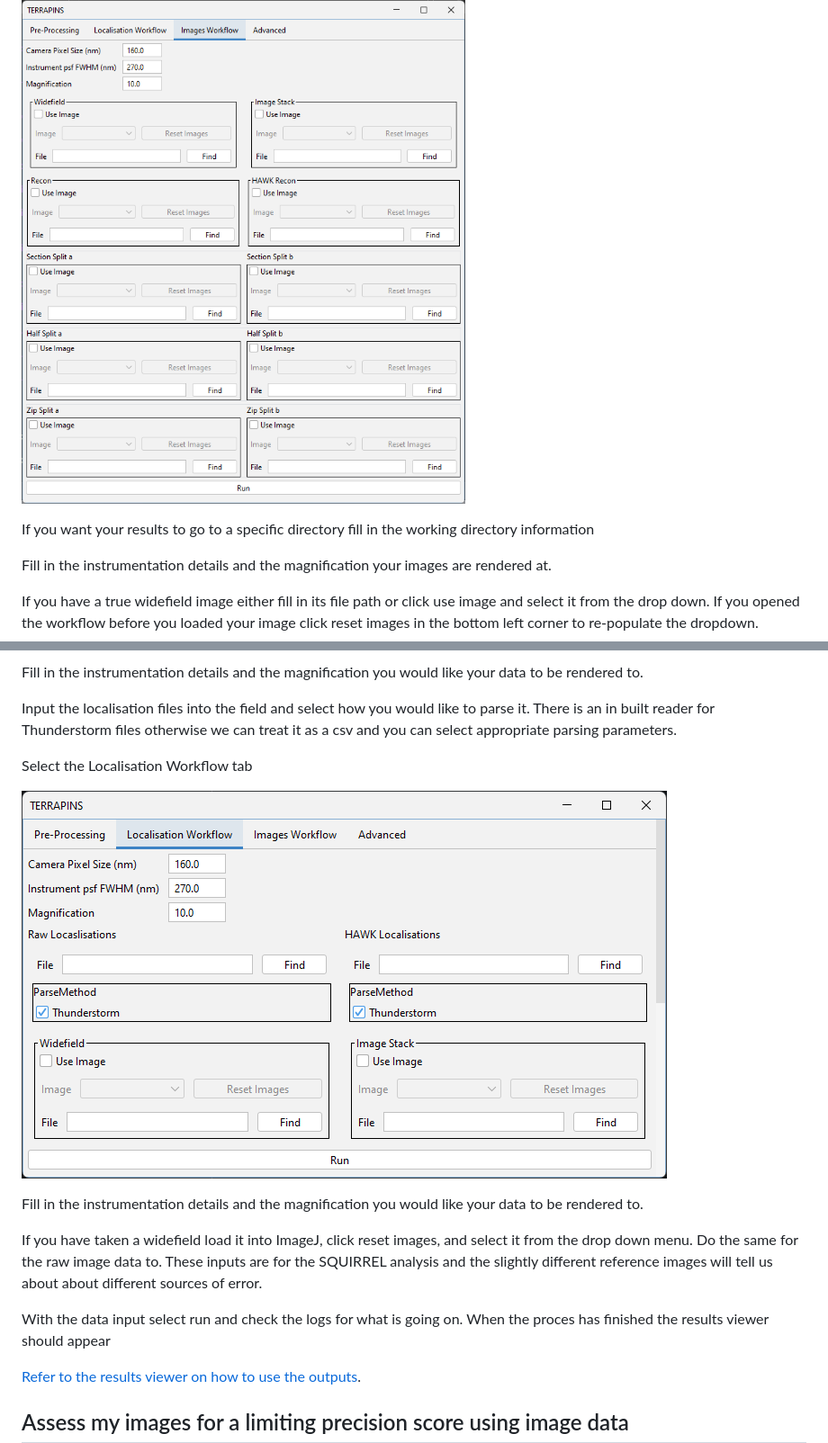
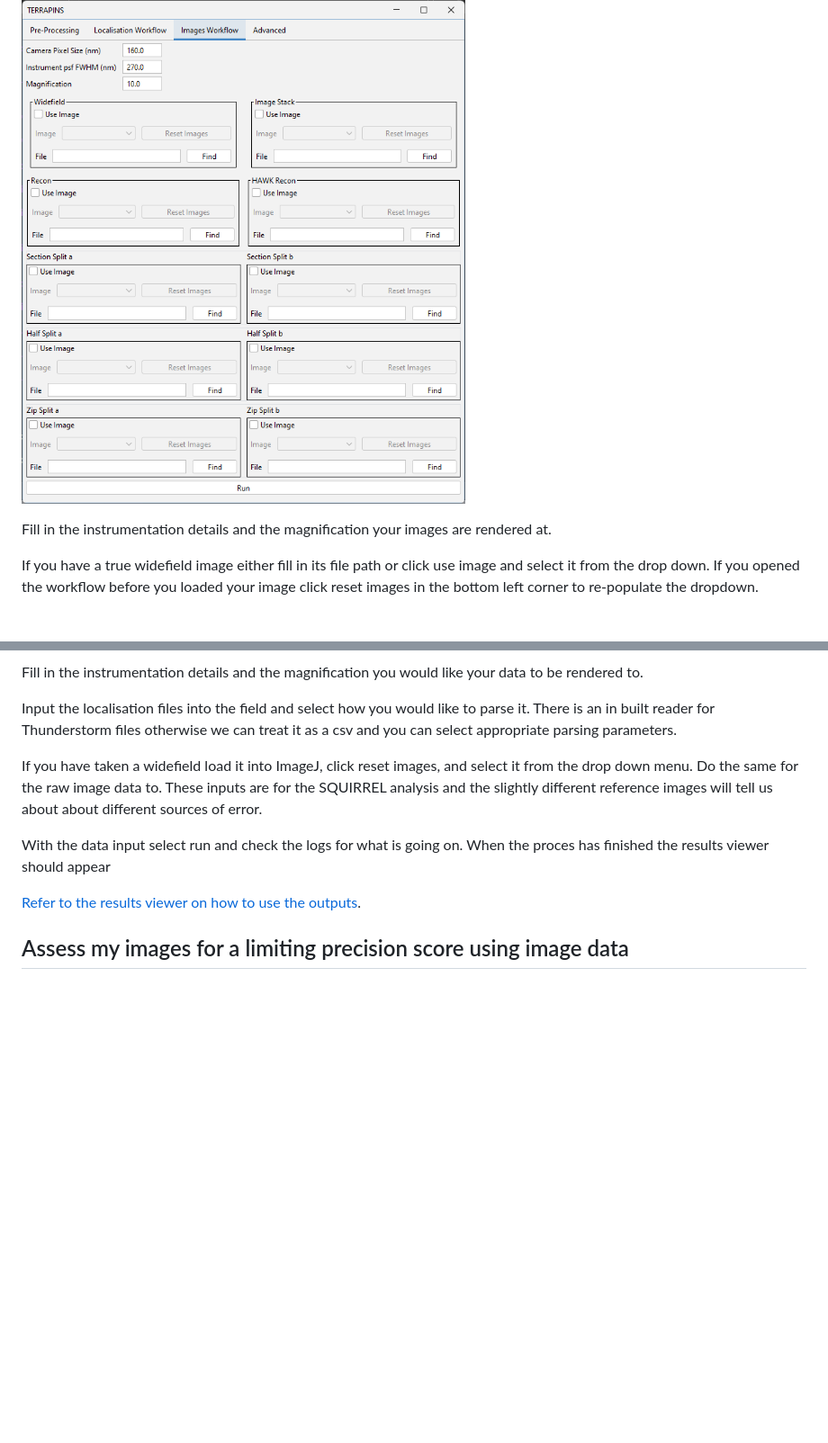
Before and after one commit to Assessing-Quality-SMLM/terrapins, a Markdown page: README.md, 2 parts joined by grey strips. Shown at 90% size. GitHub-like rendering; blank space fills up the shorter version.

Commit message:
re-build the guide

```diff
--- a/README.md
+++ b/README.md
@@ -111,9 +111,6 @@ Select the Images Workflow tab
 
 ![Select the images pathway](./guide/images/select_images_pathway.png)
 
-If you want your results to go to a specific directory fill in the
-working directory information
-
 Fill in the instrumentation details and the magnification your images
 are rendered at.
 
@@ -170,14 +167,6 @@ like to parse it. There is an in built reader for Thunderstorm files
 otherwise we can treat it as a csv and you can select appropriate
 parsing parameters.
 
-Select the Localisation Workflow tab
-
-![Select the Localisation Workflow
-tab](./guide/images/select_localisation_pathway.png)
-
-Fill in the instrumentation details and the magnification you would like
-your data to be rendered to.
-
 If you have taken a widefield load it into ImageJ, click reset images,
 and select it from the drop down menu. Do the same for the raw image
 data to. These inputs are for the SQUIRREL analysis and the slightly
```
Also changed, not shown: other parts of README.md (+0 -3 lines).
